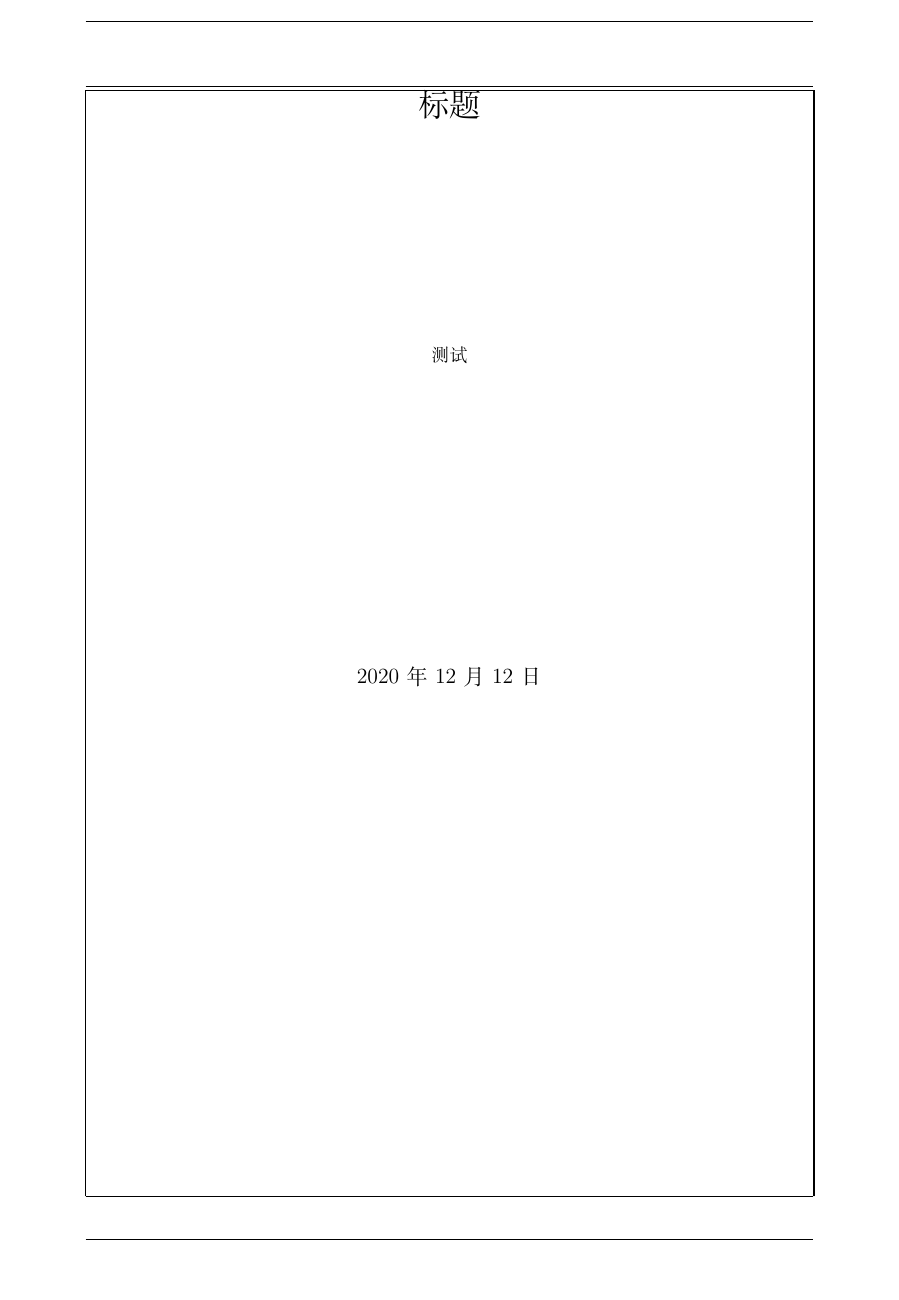
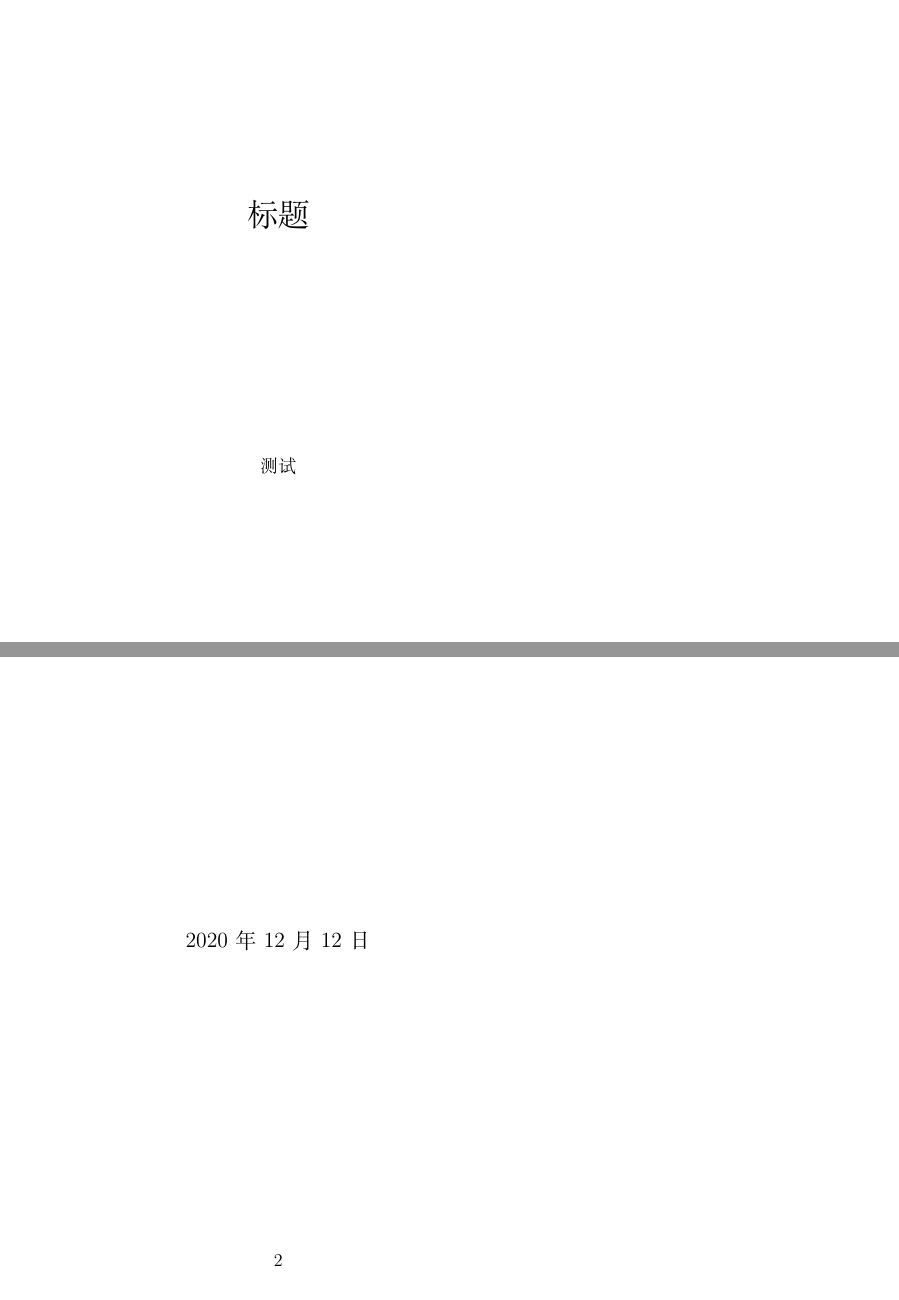
Before and after one commit to MrCelebrimbor/LaTex, a LaTeX document (Template.tex): page 1 of 9 before the commit and pages 1 and 2 of 11 after it, the two joined at a grey line. Compiled offline with XeLaTeX.

Commit message:
Update Template.tex

```diff
--- a/Template.tex
+++ b/Template.tex
@@ -1,7 +1,7 @@
 \documentclass[12pt, oneside]{article}
 \usepackage{geometry}
-\geometry{a4paper,right=2cm,left=2cm,top=0.5cm,bottom=1cm,includeheadfoot,landscape=false
-,showframe%是否显示边框
+\geometry{paperheight=15cm,paperwidth=15cm,right=4cm,left=2cm,top=1cm,bottom=1cm,includeheadfoot,landscape=false
+%,showframe%是否显示边框
 }
  %支持中文
 \usepackage{xeCJK}
@@ -9,13 +9,12 @@
 \usepackage{titlesec}
 \titleformat{\chapter}[display]
 {\normalfont\huge\bfseries}{\chaptertitlename\ \thechapter}{20pt}{\Huge}
-\titleformat{\section}[frame]
-{\normalfont}
-{\filright
-\footnotesize
-\enspace 第 \thesection 章 \enspace}
-{8pt}
-{\Large\bfseries\filcenter}
+\titleformat{\section}[hang]
+{\large}
+{
+\enspace 第 \thesection 章}
+{0pt}
+{\Large}
 \titleformat{\subsection}
 {\normalfont\large\bfseries}{\thesubsection}{1em}{}
 \titleformat{\subsubsection}
@@ -34,7 +33,7 @@
 
 %图表标题设置
 \usepackage{caption}
-\captionsetup{margin=10pt,font=small,labelfont=bf} %设置图表标题的格式
+\captionsetup{aboveskip=0pt,belowskip=0pt,font=small,labelfont=bf} %设置图表标题的格式
 \renewcommand{\tablename}{\normalsize 表}%修改英文table 为中文  表
 \renewcommand{\figurename}{\normalsize 图}%修改英文figure 为中文 图
 
@@ -42,12 +41,14 @@
 \renewcommand{\contentsname}{目录} %修改英文目录名称为中文  下同
 \renewcommand{\listfigurename}{插\ 图\ 目\ 录}
 \renewcommand{\listtablename}{表\ 格\ 目\ 录}
+
+
 %页眉高度设置
 \setlength{\headheight}{1.5cm}%页眉高度
 \setlength{\headsep}{1mm}%页眉和版心距离
 %边注设置
-\setlength{\marginparsep}{0mm}% 版心和边注的距离
-\setlength{\marginparwidth}{0cm}% 边注的宽度
+\setlength{\marginparsep}{3mm}% 版心和边注的距离
+\setlength{\marginparwidth}{2cm}% 边注的宽度
 %脚注设置
 \setlength{\footskip}{10mm}%页脚基线到正文基线的距离
 \setlength{\footnotesep}{12pt}%两个注脚之间的距离
@@ -76,7 +77,7 @@
 \begin{document}
 %封面
 \begin{titlepage}
-
+\vspace*{1cm}
 \begin{center}
 {\LARGE 标题 }\\[5cm]
 {\normalsize 测试}\\[3cm]
```
